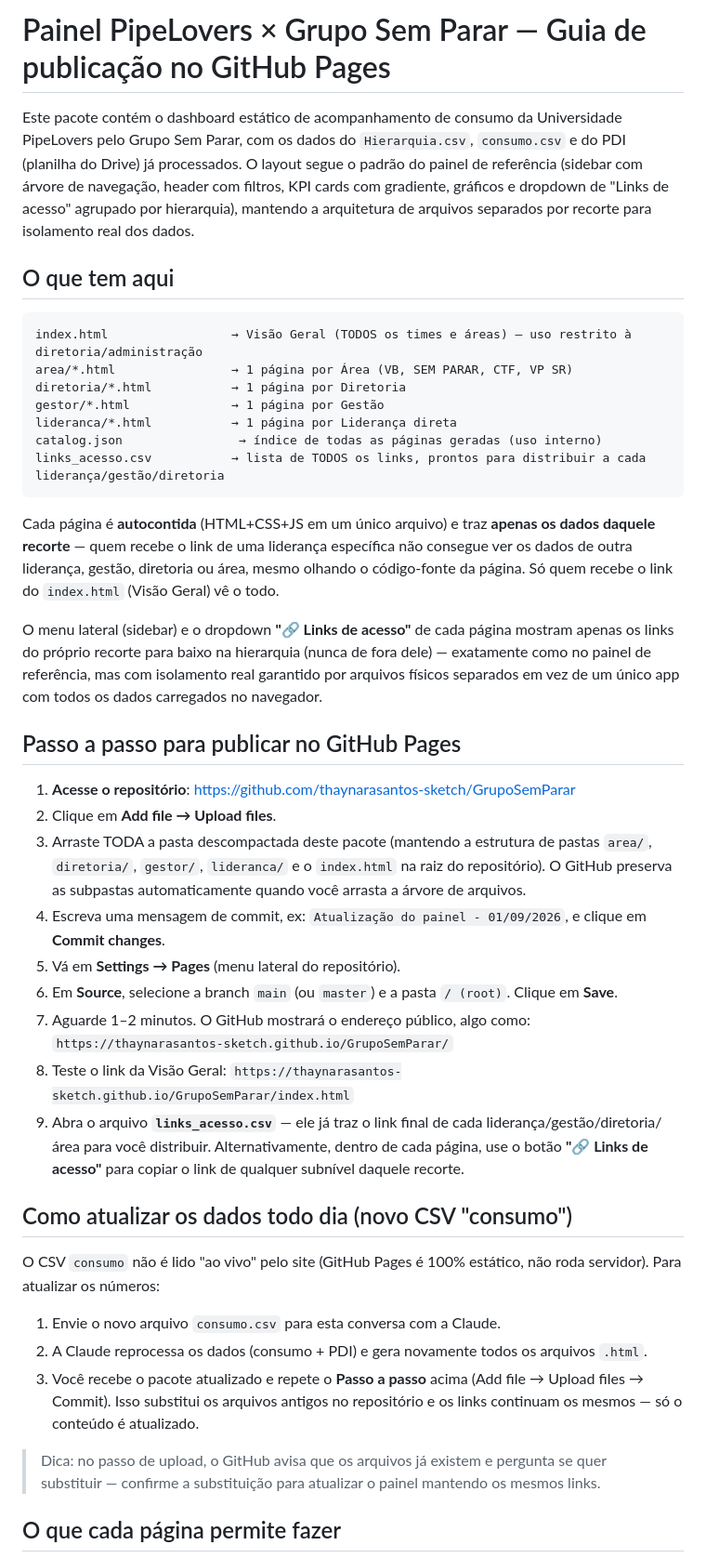
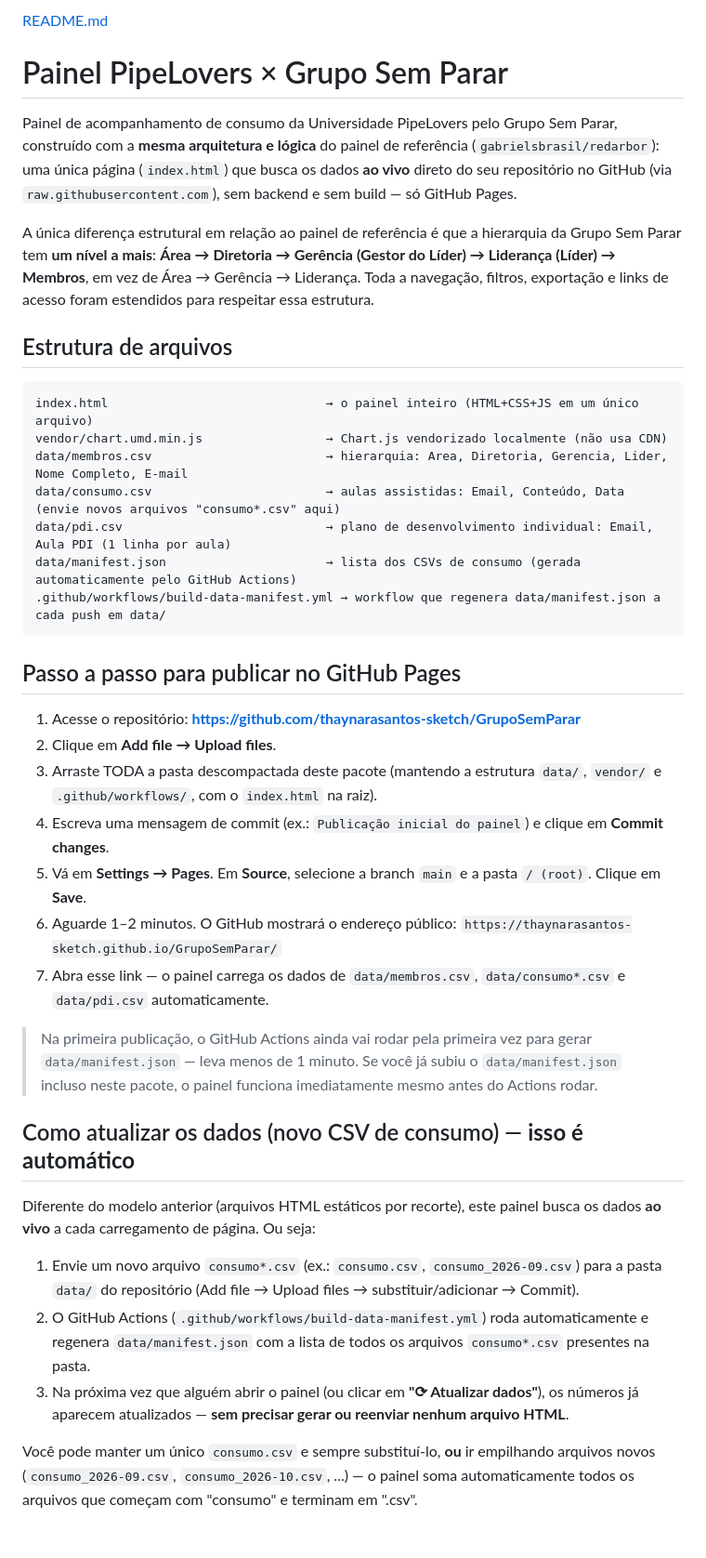
Before and after one commit to thaynarasantos-sketch/GrupoSemParar, a Markdown page: README.md, the part around one of its changes. Shown at 93% size. GitHub-like rendering; blank space fills up the shorter version.

````diff
--- a/README.md
+++ b/README.md
@@ -1,45 +1,42 @@
-# Painel PipeLovers × Grupo Sem Parar — Guia de publicação no GitHub Pages
+[README.md](https://github.com/user-attachments/files/31669721/README.md)
+# Painel PipeLovers × Grupo Sem Parar
 
-Este pacote contém o dashboard estático de acompanhamento de consumo da Universidade PipeLovers pelo Grupo Sem Parar, com os dados do `Hierarquia.csv`, `consumo.csv` e do PDI (planilha do Drive) já processados. O layout segue o padrão do painel de referência (sidebar com árvore de navegação, header com filtros, KPI cards com gradiente, gráficos e dropdown de "Links de acesso" agrupado por hierarquia), mantendo a arquitetura de arquivos separados por recorte para isolamento real dos dados.
+Painel de acompanhamento de consumo da Universidade PipeLovers pelo Grupo Sem Parar, construído com a **mesma arquitetura e lógica** do painel de referência (`gabrielsbrasil/redarbor`): uma única página (`index.html`) que busca os dados **ao vivo** direto do seu repositório no GitHub (via `raw.githubusercontent.com`), sem backend e sem build — só GitHub Pages.
 
-## O que tem aqui
+A única diferença estrutural em relação ao painel de referência é que a hierarquia da Grupo Sem Parar tem **um nível a mais**: **Área → Diretoria → Gerência (Gestor do Líder) → Liderança (Líder) → Membros**, em vez de Área → Gerência → Liderança. Toda a navegação, filtros, exportação e links de acesso foram estendidos para respeitar essa estrutura.
+
+## Estrutura de arquivos
 
 ```
-index.html                 → Visão Geral (TODOS os times e áreas) — uso restrito à diretoria/administração
-area/*.html                → 1 página por Área (VB, SEM PARAR, CTF, VP SR)
-diretoria/*.html           → 1 página por Diretoria
-gestor/*.html              → 1 página por Gestão
-lideranca/*.html           → 1 página por Liderança direta
-catalog.json                → índice de todas as páginas geradas (uso interno)
-links_acesso.csv           → lista de TODOS os links, prontos para distribuir a cada liderança/gestão/diretoria
+index.html                              → o painel inteiro (HTML+CSS+JS em um único arquivo)
+vendor/chart.umd.min.js                 → Chart.js vendorizado localmente (não usa CDN)
+data/membros.csv                        → hierarquia: Area, Diretoria, Gerencia, Lider, Nome Completo, E-mail
+data/consumo.csv                        → aulas assistidas: Email, Conteúdo, Data (envie novos arquivos "consumo*.csv" aqui)
+data/pdi.csv                            → plano de desenvolvimento individual: Email, Aula PDI (1 linha por aula)
+data/manifest.json                      → lista dos CSVs de consumo (gerada automaticamente pelo GitHub Actions)
+.github/workflows/build-data-manifest.yml → workflow que regenera data/manifest.json a cada push em data/
 ```
-
-Cada página é **autocontida** (HTML+CSS+JS em um único arquivo) e traz **apenas os dados daquele recorte** — quem recebe o link de uma liderança específica não consegue ver os dados de outra liderança, gestão, diretoria ou área, mesmo olhando o código-fonte da página. Só quem recebe o link do `index.html` (Visão Geral) vê o todo.
-
-O menu lateral (sidebar) e o dropdown **"🔗 Links de acesso"** de cada página mostram apenas os links do próprio recorte para baixo na hierarquia (nunca de fora dele) — exatamente como no painel de referência, mas com isolamento real garantido por arquivos físicos separados em vez de um único app com todos os dados carregados no navegador.
 
 ## Passo a passo para publicar no GitHub Pages
 
-1. **Acesse o repositório**: https://github.com/thaynarasantos-sketch/GrupoSemParar
+1. Acesse o repositório: **https://github.com/thaynarasantos-sketch/GrupoSemParar**
 2. Clique em **Add file → Upload files**.
-3. Arraste TODA a pasta descompactada deste pacote (mantendo a estrutura de pastas `area/`, `diretoria/`, `gestor/`, `lideranca/` e o `index.html` na raiz do repositório). O GitHub preserva as subpastas automaticamente quando você arrasta a árvore de arquivos.
-4. Escreva uma mensagem de commit, ex: `Atualização do painel - 01/09/2026`, e clique em **Commit changes**.
-5. Vá em **Settings → Pages** (menu lateral do repositório).
-6. Em **Source**, selecione a branch `main` (ou `master`) e a pasta `/ (root)`. Clique em **Save**.
-7. Aguarde 1–2 minutos. O GitHub mostrará o endereço público, algo como:
+3. Arraste TODA a pasta descompactada deste pacote (mantendo a estrutura `data/`, `vendor/` e `.github/workflows/`, com o `index.html` na raiz).
+4. Escreva uma mensagem de commit (ex.: `Publicação inicial do painel`) e clique em **Commit changes**.
+5. Vá em **Settings → Pages**. Em **Source**, selecione a branch `main` e a pasta `/ (root)`. Clique em **Save**.
+6. Aguarde 1–2 minutos. O GitHub mostrará o endereço público:
    `https://thaynarasantos-sketch.github.io/GrupoSemParar/`
-8. Teste o link da Visão Geral: `https://thaynarasantos-sketch.github.io/GrupoSemParar/index.html`
-9. Abra o arquivo **`links_acesso.csv`** — ele já traz o link final de cada liderança/gestão/diretoria/área para você distribuir. Alternativamente, dentro de cada página, use o botão **"🔗 Links de acesso"** para copiar o link de qualquer subnível daquele recorte.
+7. Abra esse link — o painel carrega os dados de `data/membros.csv`, `data/consumo*.csv` e `data/pdi.csv` automaticamente.
 
-## Como atualizar os dados todo dia (novo CSV "consumo")
+> Na primeira publicação, o GitHub Actions ainda vai rodar pela primeira vez para gerar `data/manifest.json` — leva menos de 1 minuto. Se você já subiu o `data/manifest.json` incluso neste pacote, o painel funciona imediatamente mesmo antes do Actions rodar.
 
-O CSV `consumo` não é lido "ao vivo" pelo site (GitHub Pages é 100% estático, não roda servidor). Para atualizar os números:
+## Como atualizar os dados (novo CSV de consumo) — **isso é automático**
 
-1. Envie o novo arquivo `consumo.csv` para esta conversa com a Claude.
-2. A Claude reprocessa os dados (consumo + PDI) e gera novamente todos os arquivos `.html`.
-3. Você recebe o pacote atualizado e repete o **Passo a passo** acima (Add file → Upload files → Commit). Isso substitui os arquivos antigos no repositório e os links continuam os mesmos — só o conteúdo é atualizado.
+Diferente do modelo anterior (arquivos HTML estáticos por recorte), este painel busca os dados **ao vivo** a cada carregamento de página. Ou seja:
 
-> Dica: no passo de upload, o GitHub avisa que os arquivos já existem e pergunta se quer substituir — confirme a substituição para atualizar o painel mantendo os mesmos links.
+1. Envie um novo arquivo `consumo*.csv` (ex.: `consumo.csv`, `consumo_2026-09.csv`) para a pasta `data/` do repositório (Add file → Upload files → substituir/adicionar → Commit).
+2. O GitHub Actions (`.github/workflows/build-data-manifest.yml`) roda automaticamente e regenera `data/manifest.json` com a lista de todos os arquivos `consumo*.csv` presentes na pasta.
+3. Na próxima vez que alguém abrir o painel (ou clicar em **"⟳ Atualizar dados"**), os números já aparecem atualizados — **sem precisar gerar ou reenviar nenhum arquivo HTML**.
 
-## O que cada página permite fazer
+Você pode manter um único `consumo.csv` e sempre substituí-lo, **ou** ir empilhando arquivos novos (`consumo_2026-09.csv`, `consumo_2026-10.csv`, ...) — o painel soma automaticamente todos os arquivos que começam com "consumo" e terminam em ".csv".
 
````
Also changed, not shown: other parts of README.md (+23 -14 lines).
